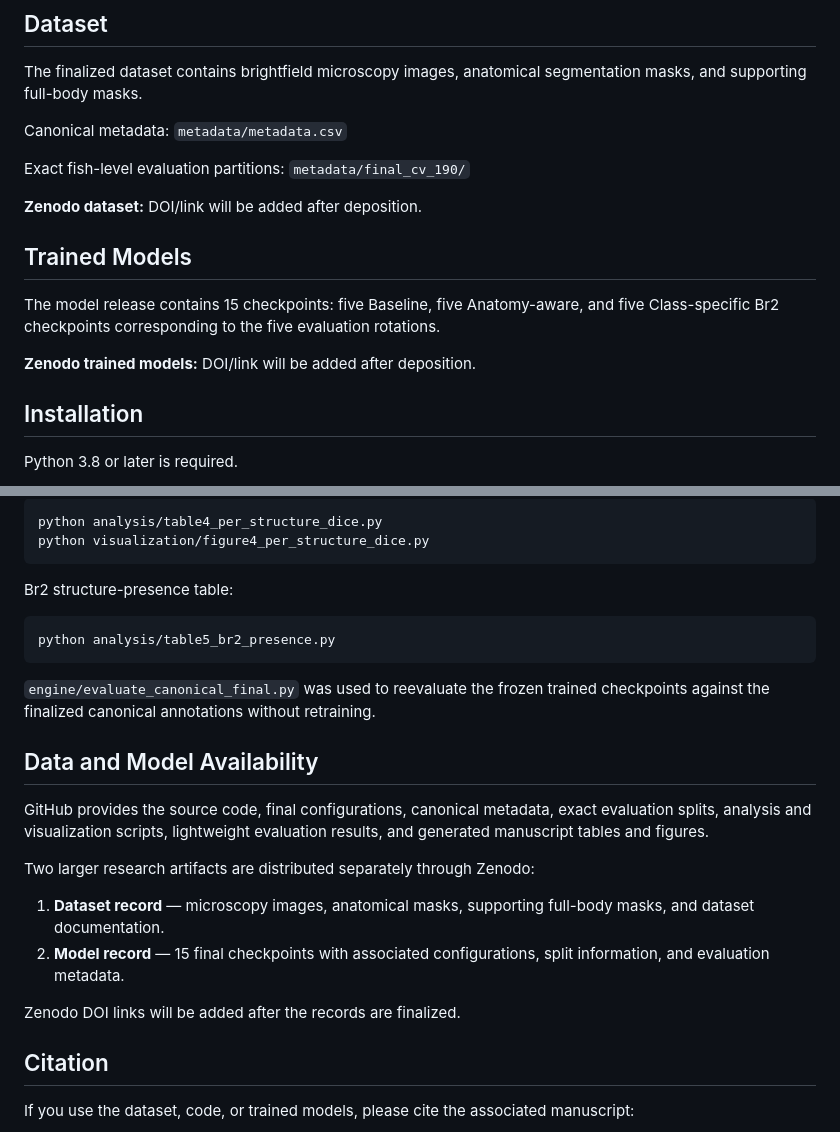
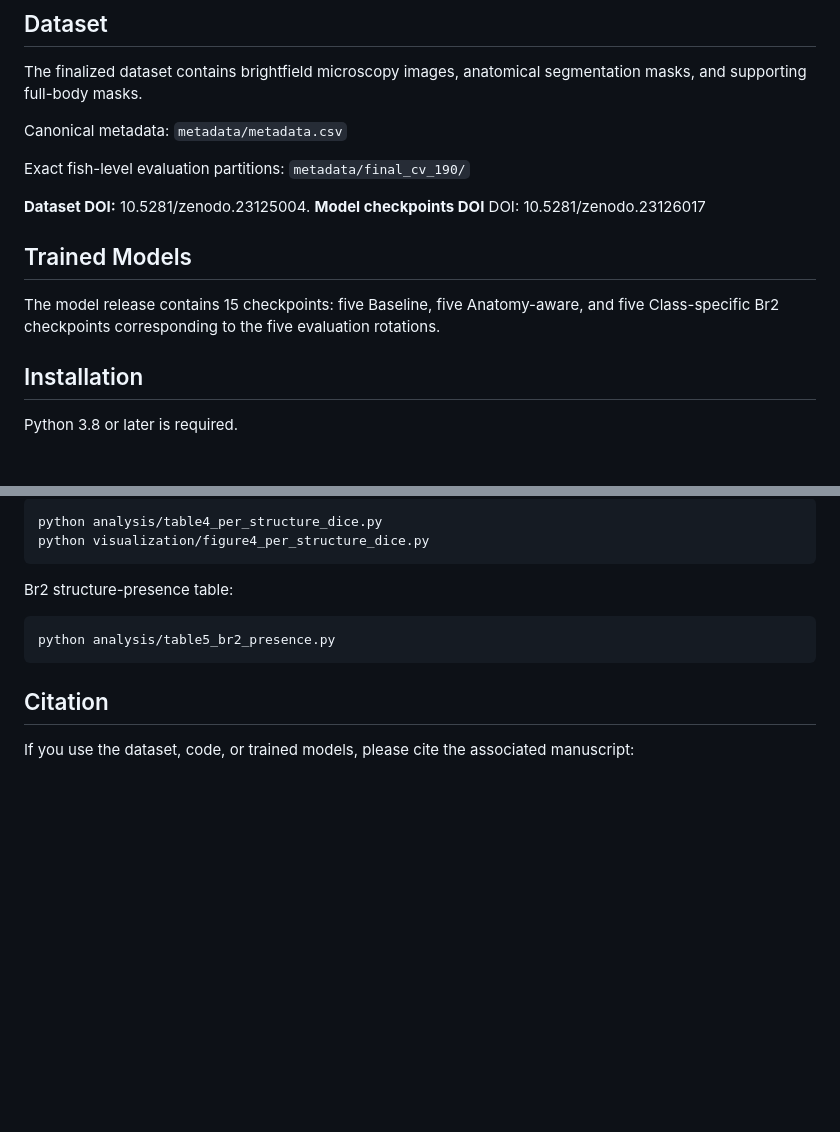
Before and after one commit to navdeepkaushish/Deep-Fish-Bone, a Markdown page: README.md, 2 parts joined by grey strips. GitHub-like rendering; blank space fills up the shorter version.

Commit message:
Add DOIs for dataset and model checkpoints
Updated dataset and model checkpoints DOIs in the README.

````diff
--- a/README.md
+++ b/README.md
@@ -91,13 +91,12 @@ Canonical metadata: `metadata/metadata.csv`
 
 Exact fish-level evaluation partitions: `metadata/final_cv_190/`
 
-**Zenodo dataset:** DOI/link will be added after deposition.
+**Dataset DOI:** 10.5281/zenodo.23125004.
+**Model checkpoints DOI** DOI: 10.5281/zenodo.23126017
 
 ## Trained Models
 
 The model release contains 15 checkpoints: five Baseline, five Anatomy-aware, and five Class-specific Br2 checkpoints corresponding to the five evaluation rotations.
-
-**Zenodo trained models:** DOI/link will be added after deposition.
 
 ## Installation
 
@@ -136,19 +135,6 @@ Br2 structure-presence table:
 python analysis/table5_br2_presence.py
 ```
 
-`engine/evaluate_canonical_final.py` was used to reevaluate the frozen trained checkpoints against the finalized canonical annotations without retraining.
-
-## Data and Model Availability
-
-GitHub provides the source code, final configurations, canonical metadata, exact evaluation splits, analysis and visualization scripts, lightweight evaluation results, and generated manuscript tables and figures.
-
-Two larger research artifacts are distributed separately through Zenodo:
-
-1. **Dataset record** — microscopy images, anatomical masks, supporting full-body masks, and dataset documentation.
-2. **Model record** — 15 final checkpoints with associated configurations, split information, and evaluation metadata.
-
-Zenodo DOI links will be added after the records are finalized.
-
 ## Citation
 
 If you use the dataset, code, or trained models, please cite the associated manuscript:
````
